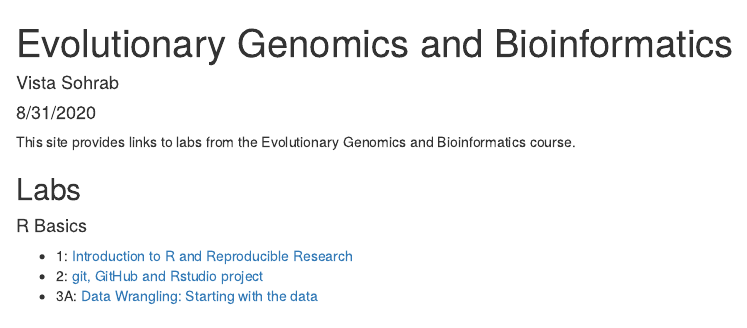
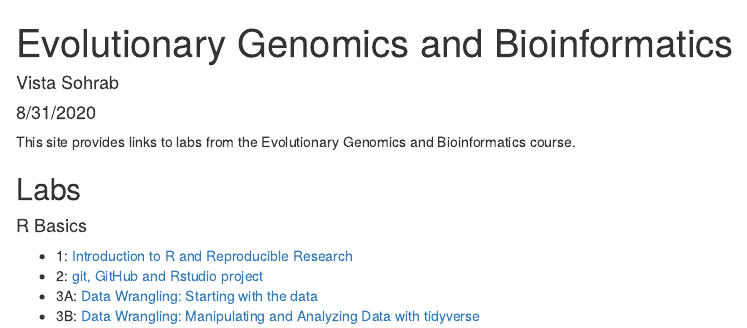
Before and after one commit to VistaSohrab/genomicsBioinfo-course, an R Markdown document (index.Rmd): the page in a window 1100 px wide, from its top. The pictures show the output file index.html that the author committed with the source, opened offline.

Commit message:
Update index file

```diff
--- a/index.Rmd
+++ b/index.Rmd
@@ -19,3 +19,4 @@ This site provides links to labs from the Evolutionary Genomics and Bioinformati
 * 1: [Introduction to R and Reproducible Research](lab1_VistaSohrab.html)
 * 2: [git, GitHub and Rstudio project](lab2_VistaSohrab.html)
 * 3A: [Data Wrangling: Starting with the data](lab3A_VistaSohrab.html)
+* 3B: [Data Wrangling: Manipulating and Analyzing Data with tidyverse](lab3B_VistaSohrab.html)
```
Also changed, not shown: index.html.
